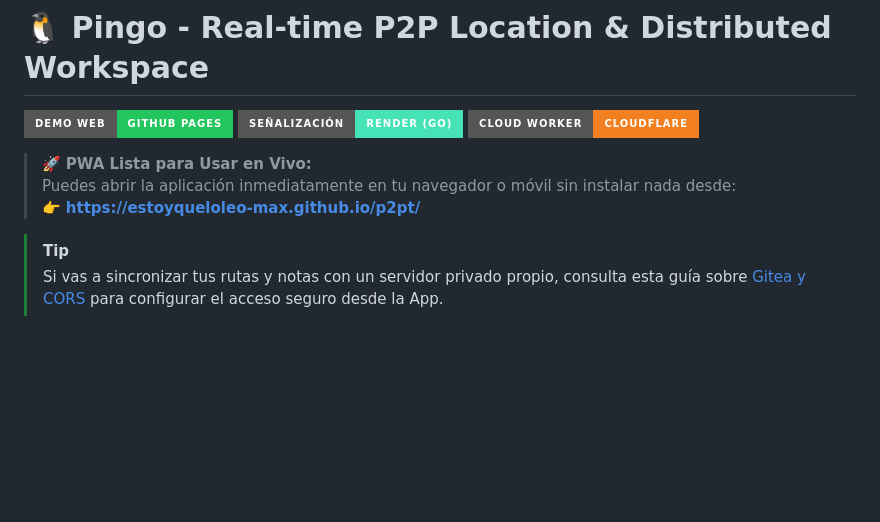
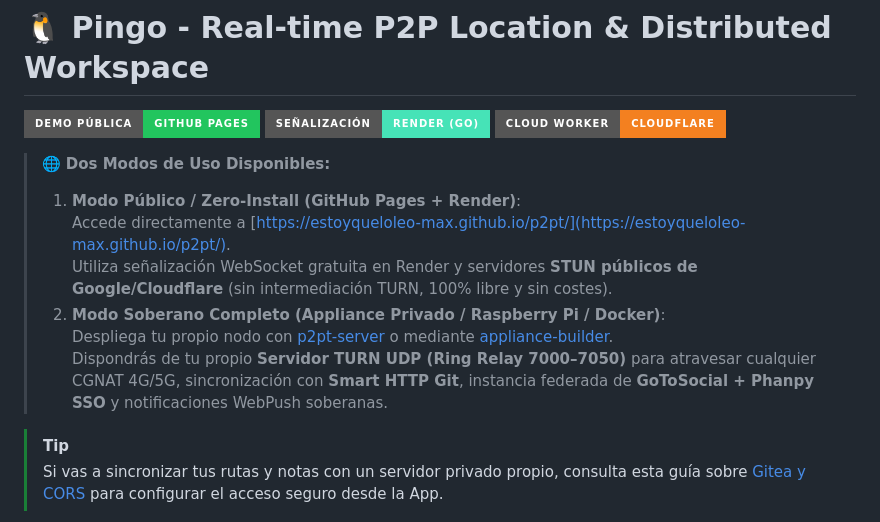
Before and after one commit to estoyqueloleo-max/p2pt, a Markdown page: README.md, the part around the change. GitHub-like rendering; badges without logos; blank space fills up the shorter version.

Commit message:
docs: document public vs sovereign appliance modes in README

```diff
--- a/README.md
+++ b/README.md
@@ -1,12 +1,16 @@
 # 🐧 Pingo - Real-time P2P Location & Distributed Workspace
 
-[![PWA en Vivo](https://img.shields.io/badge/Demo_Web-GitHub_Pages-22c55e?style=for-the-badge&logo=github)](https://estoyqueloleo-max.github.io/p2pt/)
+[![PWA en Vivo](https://img.shields.io/badge/Demo_Pública-GitHub_Pages-22c55e?style=for-the-badge&logo=github)](https://estoyqueloleo-max.github.io/p2pt/)
 [![Señalización](https://img.shields.io/badge/Señalización-Render_(Go)-46e3b7?style=for-the-badge&logo=render)](https://peerjs-13sv.onrender.com/myapp)
 [![Cloud Backend](https://img.shields.io/badge/Cloud_Worker-Cloudflare-f38020?style=for-the-badge&logo=cloudflare)](https://backend.estoyqueloleo.workers.dev/)
 
-> 🚀 **PWA Lista para Usar en Vivo:**
-> Puedes abrir la aplicación inmediatamente en tu navegador o móvil sin instalar nada desde:
-> 👉 **[https://estoyqueloleo-max.github.io/p2pt/](https://estoyqueloleo-max.github.io/p2pt/)**
+> 🌐 **Dos Modos de Uso Disponibles:**
+> 1. **Modo Público / Zero-Install (GitHub Pages + Render)**:
+>    Accede directamente a [https://estoyqueloleo-max.github.io/p2pt/](https://estoyqueloleo-max.github.io/p2pt/).
+>    Utiliza señalización WebSocket gratuita en Render y servidores **STUN públicos de Google/Cloudflare** (sin intermediación TURN, 100% libre y sin costes).
+> 2. **Modo Soberano Completo (Appliance Privado / Raspberry Pi / Docker)**:
+>    Despliega tu propio nodo con [p2pt-server](../p2pt-server/) o mediante [appliance-builder](https://github.com/josejuanmontiel/appliance-builder).
+>    Dispondrás de tu propio **Servidor TURN UDP (Ring Relay 7000–7050)** para atravesar cualquier CGNAT 4G/5G, sincronización con **Smart HTTP Git**, instancia federada de **GoToSocial + Phanpy SSO** y notificaciones WebPush soberanas.
 
 > [!TIP]
 > Si vas a sincronizar tus rutas y notas con un servidor privado propio, consulta esta guía sobre [Gitea y CORS](https://people.iola.dk/arj/2020/04/28/gitea-and-cors/) para configurar el acceso seguro desde la App.
```
